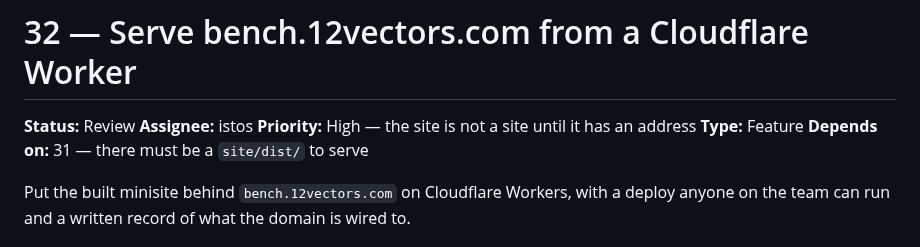
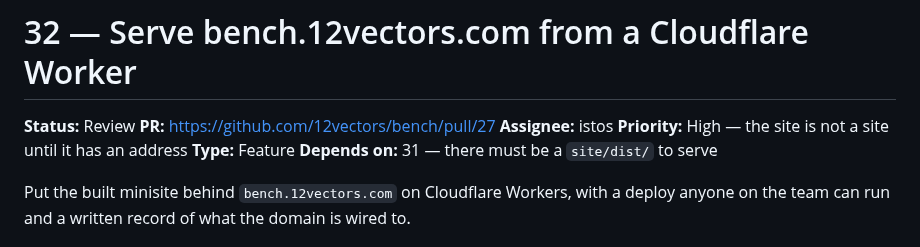
Before and after one commit to 12vectors/bench, a Markdown page: tasks/review/32-serve-bench-12vectors-com-from-a-worker.md, the part around the change. Rendered like a GitHub page.

Commit message:
board: 32 PR opened (istos)

```diff
--- a/tasks/review/32-serve-bench-12vectors-com-from-a-worker.md
+++ b/tasks/review/32-serve-bench-12vectors-com-from-a-worker.md
@@ -1,6 +1,7 @@
 # 32 — Serve bench.12vectors.com from a Cloudflare Worker
 
 **Status:** Review
+**PR:** https://github.com/12vectors/bench/pull/27
 **Assignee:** istos
 **Priority:** High — the site is not a site until it has an address
 **Type:** Feature
```
